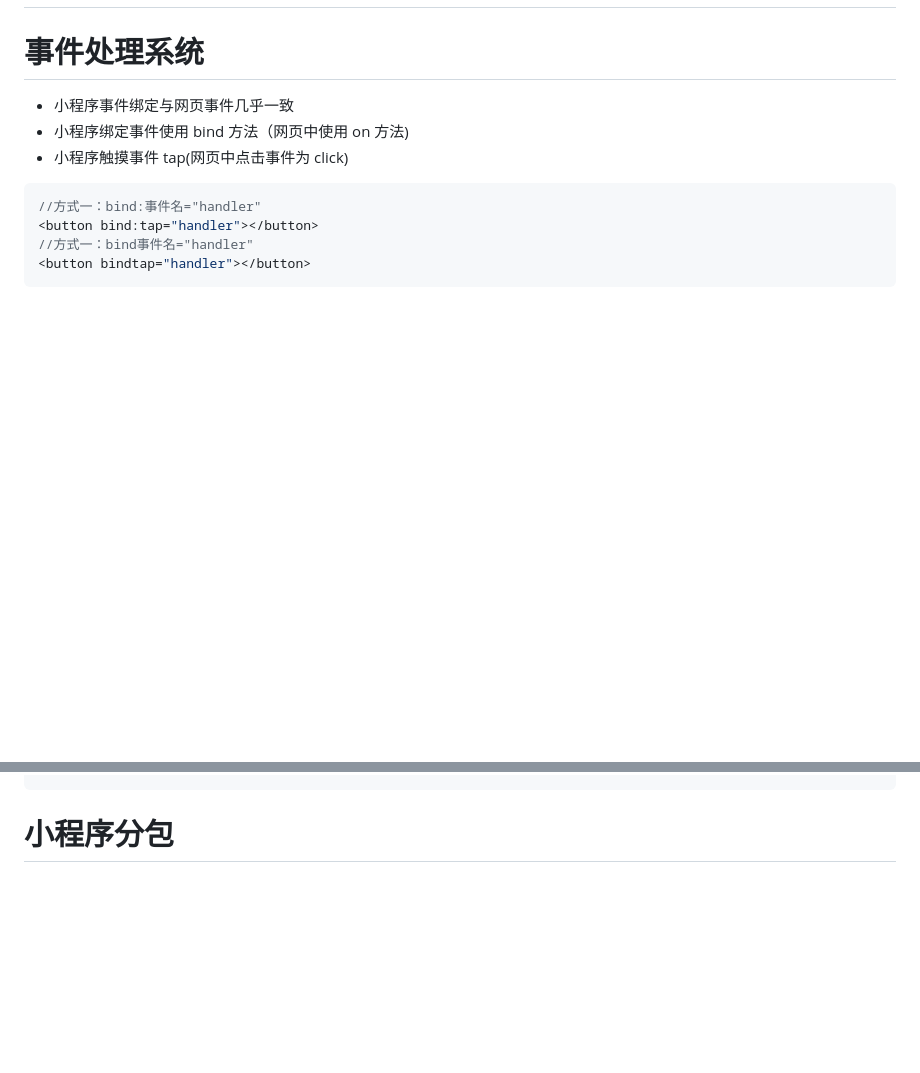
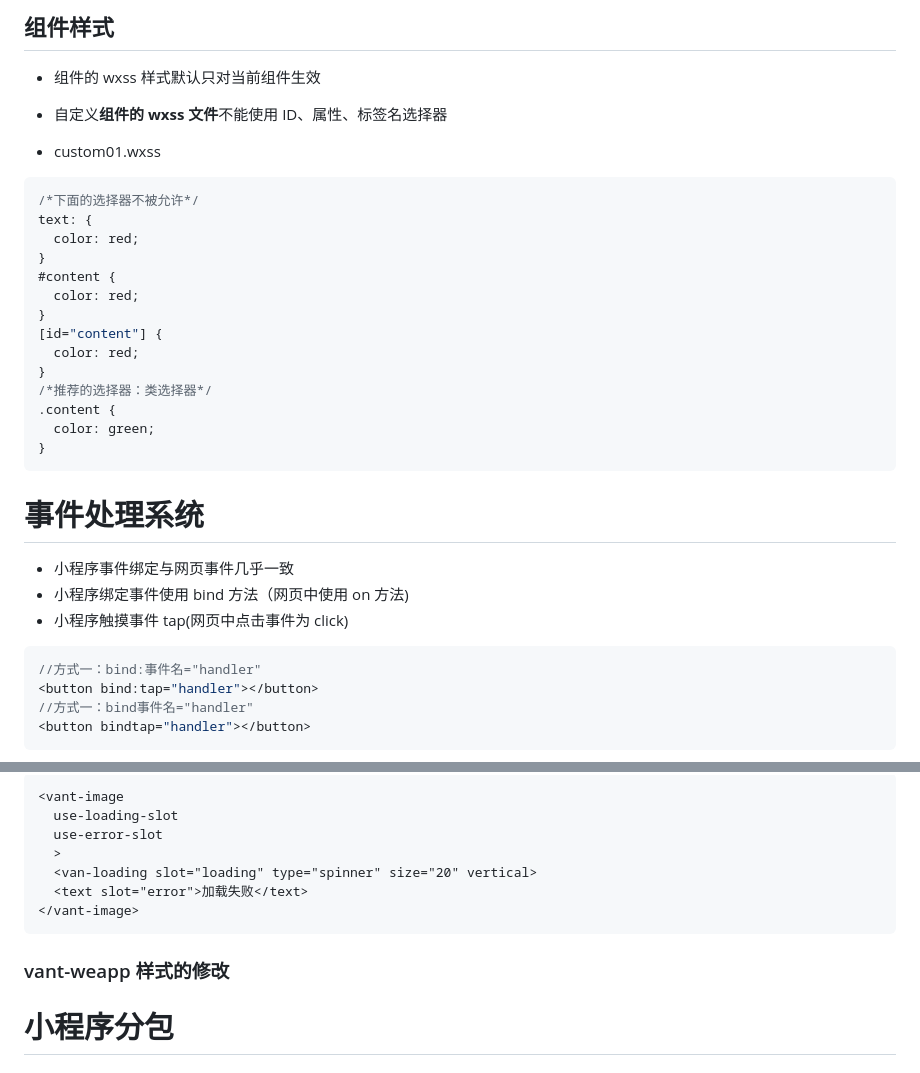
Before and after one commit to hellosaofei/frontend-notebook, a Markdown page: 小程序开发/README.md, 2 parts joined by grey strips. Rendered like a GitHub page; blank space fills up the shorter version.

````diff
--- a/小程序开发/README.md
+++ b/小程序开发/README.md
@@ -280,3 +380,26 @@ Component({
+## 组件样式
+
+- 组件的 wxss 样式默认只对当前组件生效
+
+- 自定义**组件的 wxss 文件**不能使用 ID、属性、标签名选择器
+- custom01.wxss
+
+```css
+/*下面的选择器不被允许*/
+text: {
+  color: red;
+}
+#content {
+  color: red;
+}
+[id="content"] {
+  color: red;
+}
+/*推荐的选择器：类选择器*/
+.content {
+  color: green;
+}
+```
 
 # 事件处理系统
 
@@ -766,3 +973,14 @@ async setData(){
+```xml
+<vant-image
+  use-loading-slot
+  use-error-slot
+  >
+  <van-loading slot="loading" type="spinner" size="20" vertical>
+  <text slot="error">加载失败</text>
+</vant-image>
+```
+
+### vant-weapp 样式的修改
 
 # 小程序分包
 
````
Also changed, not shown: other parts of 小程序开发/README.md (+185 -1 lines), 服务端/node相关/node使用.md (+37 -4 lines).
